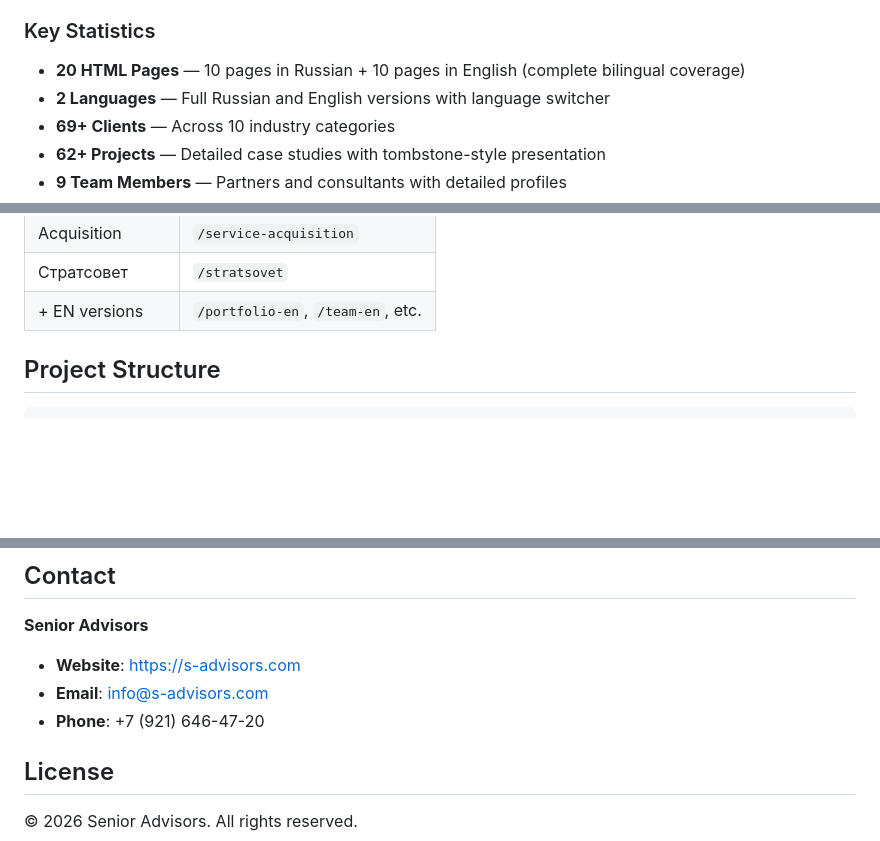
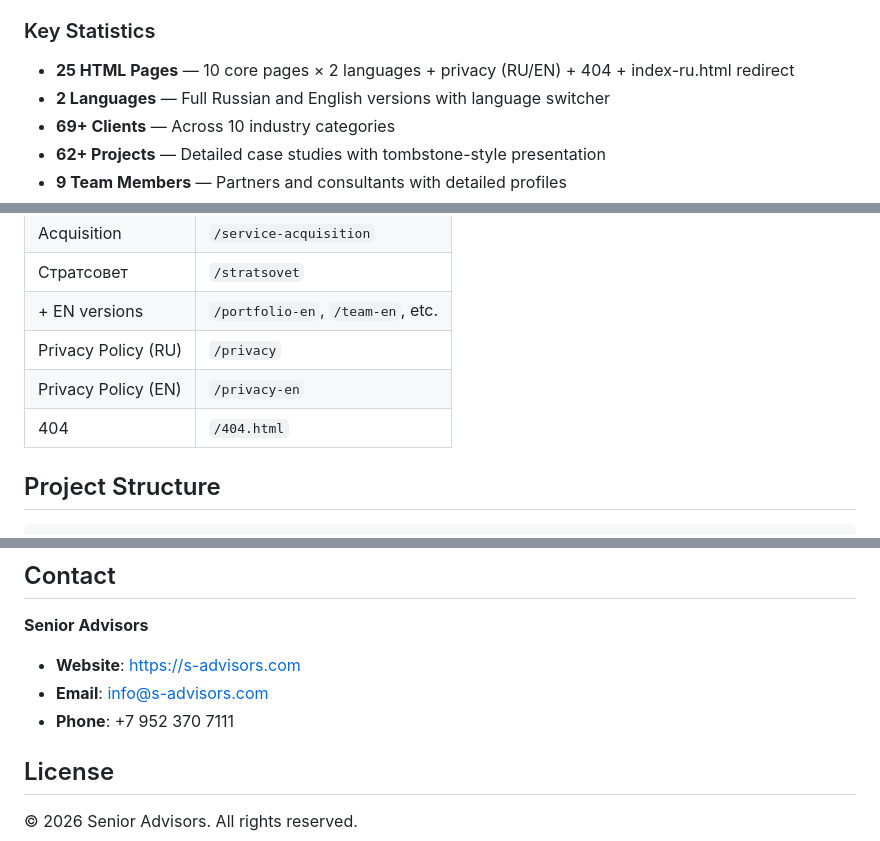
Before and after one commit to VadimBatkin/senior-advisors-website, a Markdown page: README.md, 3 parts joined by grey strips. Rendered like a GitHub page; blank space fills up the shorter version.

```diff
--- a/README.md
+++ b/README.md
@@ -21,7 +21,7 @@ Use the language switcher (RU/EN) to toggle between languages on any page.
 Complete, multi-page, **bilingual website** (Russian & English) showcasing Senior Advisors' consulting services, portfolio, team, and client relationships. Features modern design, responsive layouts, professional presentation, and seamless language switching.
 
 ### Key Statistics
-- **20 HTML Pages** — 10 pages in Russian + 10 pages in English (complete bilingual coverage)
+- **25 HTML Pages** — 10 core pages × 2 languages + privacy (RU/EN) + 404 + index-ru.html redirect
 - **2 Languages** — Full Russian and English versions with language switcher
 - **69+ Clients** — Across 10 industry categories
 - **62+ Projects** — Detailed case studies with tombstone-style presentation
@@ -58,6 +58,9 @@ All pages use clean URLs via subfolder `index.html` architecture. Old `.html` UR
 | Acquisition | `/service-acquisition` |
 | Стратсовет | `/stratsovet` |
 | + EN versions | `/portfolio-en`, `/team-en`, etc. |
+| Privacy Policy (RU) | `/privacy` |
+| Privacy Policy (EN) | `/privacy-en` |
+| 404 | `/404.html` |
 
 ## Project Structure
 
@@ -242,7 +274,7 @@ Changes go live within 1–2 minutes.
 **Senior Advisors**
 - **Website**: https://s-advisors.com
 - **Email**: info@s-advisors.com
-- **Phone**: +7 (921) 646-47-20
+- **Phone**: +7 952 370 7111
 
 ## License
 
```
Also changed, not shown: other parts of README.md (+33 -4 lines).
